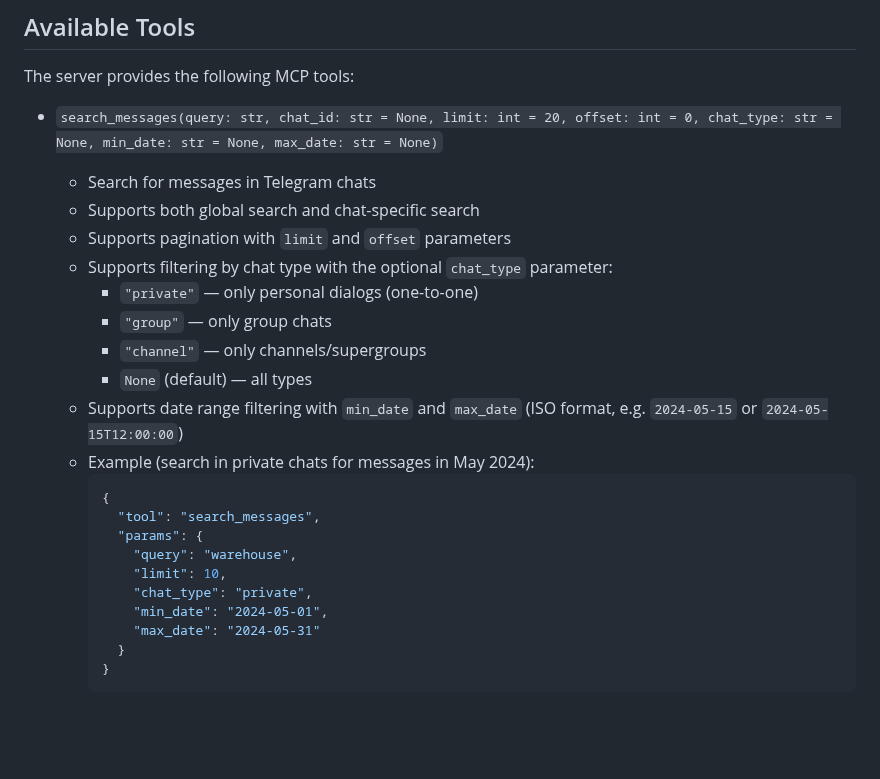
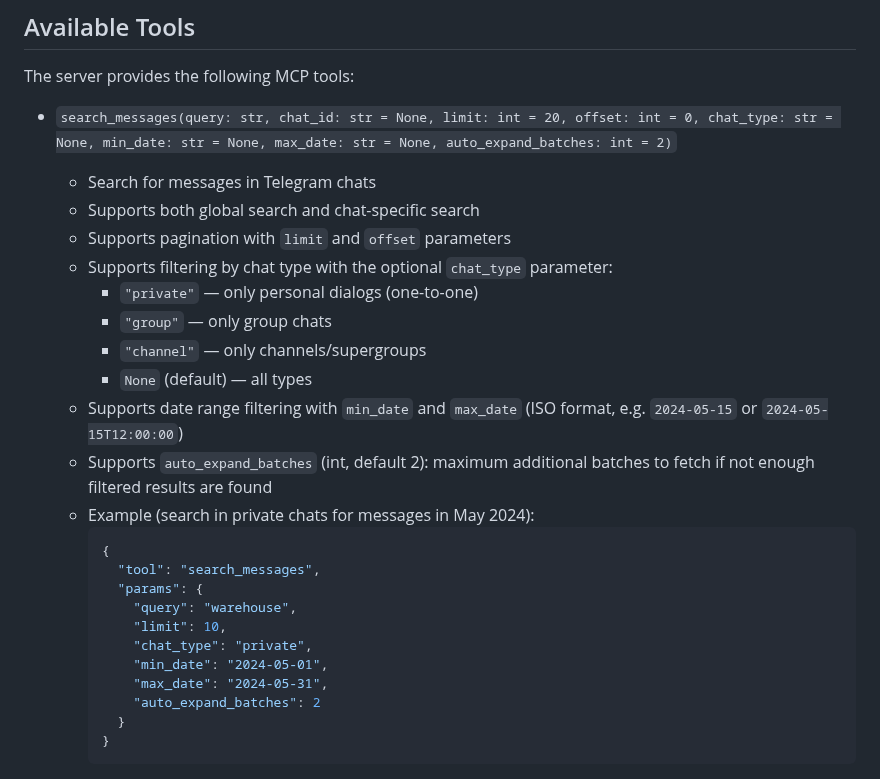
Before and after one commit to leshchenko1979/fast-mcp-telegram, a Markdown page: README.md, the part around one of its changes. Rendered like a GitHub page; blank space fills up the shorter version.

````diff
--- a/README.md
+++ b/README.md
@@ -89,7 +89,7 @@ mcp run <path_to_server>/server.py
 
 The server provides the following MCP tools:
 
-- `search_messages(query: str, chat_id: str = None, limit: int = 20, offset: int = 0, chat_type: str = None, min_date: str = None, max_date: str = None)`
+- `search_messages(query: str, chat_id: str = None, limit: int = 20, offset: int = 0, chat_type: str = None, min_date: str = None, max_date: str = None, auto_expand_batches: int = 2)`
   - Search for messages in Telegram chats
   - Supports both global search and chat-specific search
   - Supports pagination with `limit` and `offset` parameters
@@ -99,6 +99,7 @@ The server provides the following MCP tools:
     - `"channel"` — only channels/supergroups
     - `None` (default) — all types
   - Supports date range filtering with `min_date` and `max_date` (ISO format, e.g. `2024-05-15` or `2024-05-15T12:00:00`)
+  - Supports `auto_expand_batches` (int, default 2): maximum additional batches to fetch if not enough filtered results are found
   - Example (search in private chats for messages in May 2024):
     ```json
     {
@@ -108,7 +109,8 @@ The server provides the following MCP tools:
         "limit": 10,
         "chat_type": "private",
         "min_date": "2024-05-01",
-        "max_date": "2024-05-31"
+        "max_date": "2024-05-31",
+        "auto_expand_batches": 2
       }
     }
     ```
````
Also changed, not shown: other parts of README.md (+49 -0 lines).
